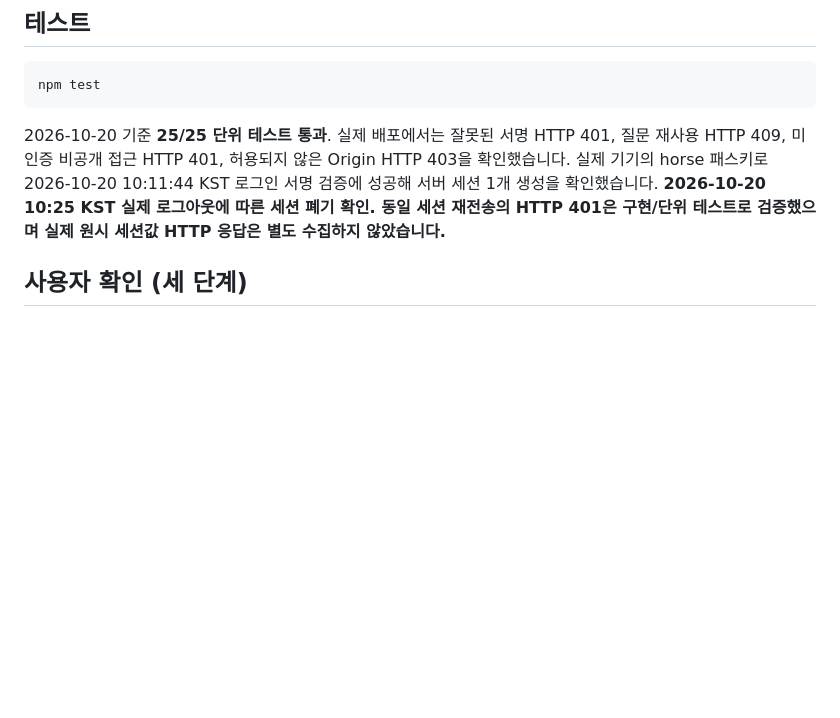
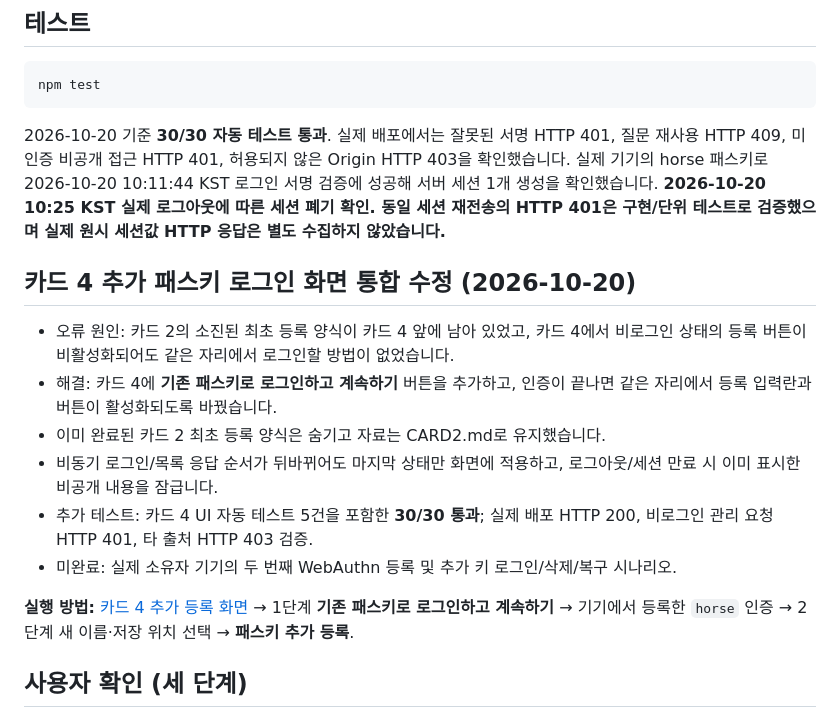
Before and after one commit to dfdfewqk/my-intro-passkey-t08, a Markdown page: README.md, the part around the change. Rendered like a GitHub page; blank space fills up the shorter version.

Commit message:
Document full Card 4 login UX repair, session safeguards and live regression checks

````diff
--- a/README.md
+++ b/README.md
@@ -45,7 +45,18 @@
 npm test
 ```
 
-2026-10-20 기준 **25/25 단위 테스트 통과**. 실제 배포에서는 잘못된 서명 HTTP 401, 질문 재사용 HTTP 409, 미인증 비공개 접근 HTTP 401, 허용되지 않은 Origin HTTP 403을 확인했습니다. 실제 기기의 horse 패스키로 2026-10-20 10:11:44 KST 로그인 서명 검증에 성공해 서버 세션 1개 생성을 확인했습니다. **2026-10-20 10:25 KST 실제 로그아웃에 따른 세션 폐기 확인. 동일 세션 재전송의 HTTP 401은 구현/단위 테스트로 검증했으며 실제 원시 세션값 HTTP 응답은 별도 수집하지 않았습니다.**
+2026-10-20 기준 **30/30 자동 테스트 통과**. 실제 배포에서는 잘못된 서명 HTTP 401, 질문 재사용 HTTP 409, 미인증 비공개 접근 HTTP 401, 허용되지 않은 Origin HTTP 403을 확인했습니다. 실제 기기의 horse 패스키로 2026-10-20 10:11:44 KST 로그인 서명 검증에 성공해 서버 세션 1개 생성을 확인했습니다. **2026-10-20 10:25 KST 실제 로그아웃에 따른 세션 폐기 확인. 동일 세션 재전송의 HTTP 401은 구현/단위 테스트로 검증했으며 실제 원시 세션값 HTTP 응답은 별도 수집하지 않았습니다.**
+
+## 카드 4 추가 패스키 로그인 화면 통합 수정 (2026-10-20)
+
+- 오류 원인: 카드 2의 소진된 최초 등록 양식이 카드 4 앞에 남아 있었고, 카드 4에서 비로그인 상태의 등록 버튼이 비활성화되어도 같은 자리에서 로그인할 방법이 없었습니다.
+- 해결: 카드 4에 **기존 패스키로 로그인하고 계속하기** 버튼을 추가하고, 인증이 끝나면 같은 자리에서 등록 입력란과 버튼이 활성화되도록 바꿨습니다.
+- 이미 완료된 카드 2 최초 등록 양식은 숨기고 자료는 CARD2.md로 유지했습니다.
+- 비동기 로그인/목록 응답 순서가 뒤바뀌어도 마지막 상태만 화면에 적용하고, 로그아웃/세션 만료 시 이미 표시한 비공개 내용을 잠급니다.
+- 추가 테스트: 카드 4 UI 자동 테스트 5건을 포함한 **30/30 통과**; 실제 배포 HTTP 200, 비로그인 관리 요청 HTTP 401, 타 출처 HTTP 403 검증.
+- 미완료: 실제 소유자 기기의 두 번째 WebAuthn 등록 및 추가 키 로그인/삭제/복구 시나리오.
+
+**실행 방법:** [카드 4 추가 등록 화면](https://my-intro-t08.vercel.app/#manageKeysPanel) → 1단계 **기존 패스키로 로그인하고 계속하기** → 기기에서 등록한 `horse` 인증 → 2단계 새 이름·저장 위치 선택 → **패스키 추가 등록**.
 
 ## 사용자 확인 (세 단계)
 
````
Also changed, not shown: CARD4.md (+17 -1 lines).
